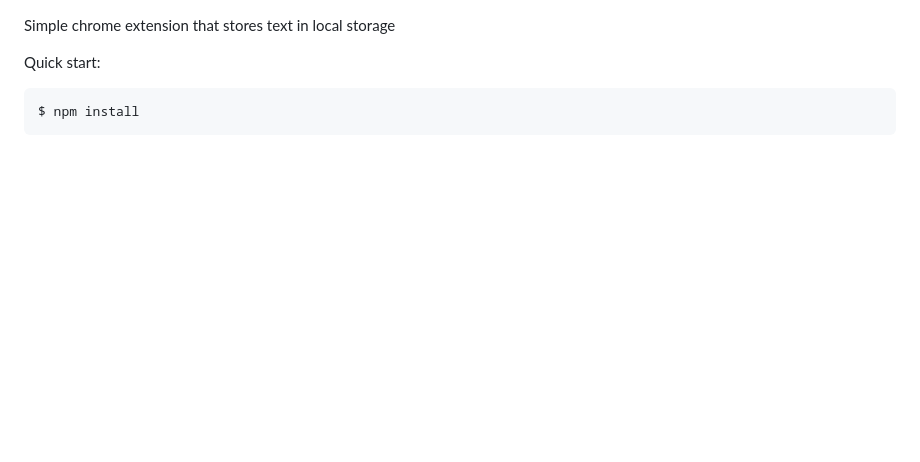
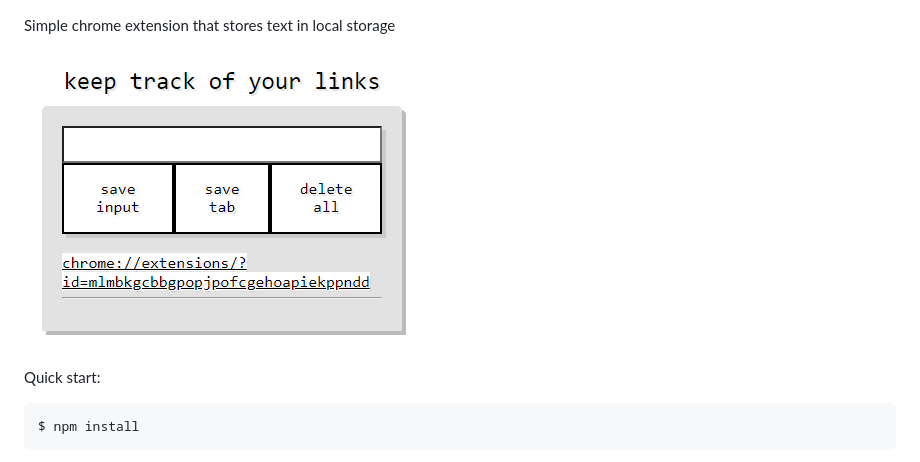
Before and after one commit to miguelow/Clippy, a Markdown page: README.md, the part around the change. GitHub-like rendering; pictures changed too: preview.PNG (added); blank space fills up the shorter version.

Commit message:
added preview image to readme

```diff
--- a/README.md
+++ b/README.md
@@ -1,4 +1,6 @@
 Simple chrome extension that stores text in local storage
+
+![preview of the extension](preview.PNG)
 
 Quick start:
 
```
